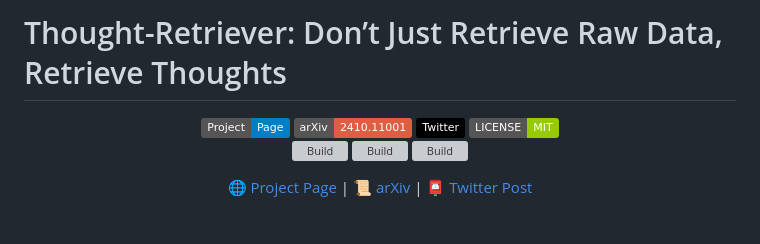
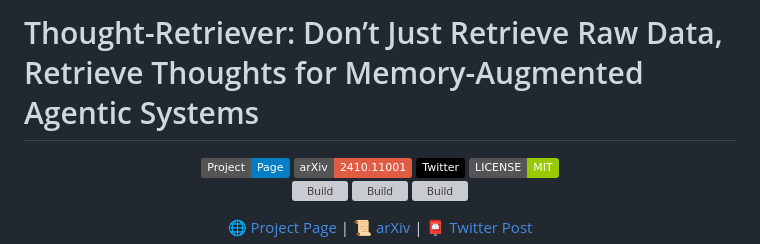
Before and after one commit to ulab-uiuc/Thought-Retriever, a Markdown page: README.md, the part around the change. GitHub-like rendering; badges without logos; blank space fills up the shorter version; grey boxes are pictures that could not be loaded.

Commit message:
Revise project title in README
Updated project title to include 'for Memory-Augmented Agentic Systems'.

```diff
--- a/README.md
+++ b/README.md
@@ -1,4 +1,5 @@
-# Thought-Retriever: Don’t Just Retrieve Raw Data, Retrieve Thoughts
+# Thought-Retriever: Don’t Just Retrieve Raw Data, Retrieve Thoughts for Memory-Augmented Agentic Systems
+
 
 <p align="center">
     <a href="https://ulab-uiuc.github.io/Thought-Retriever/">
```
